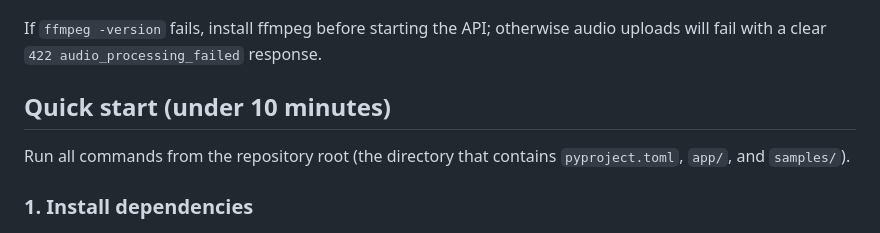
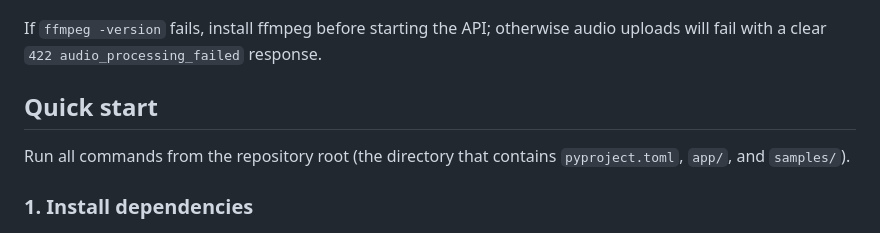
Before and after one commit to ojasinha/adpcx-voice-notes, a Markdown page: README.md, the part around the change. Rendered like a GitHub page.

Commit message:
docs: nit

```diff
--- a/README.md
+++ b/README.md
@@ -113,7 +113,7 @@ ffmpeg -version
 If `ffmpeg -version` fails, install ffmpeg before starting the API; otherwise audio
 uploads will fail with a clear `422 audio_processing_failed` response.
 
-## Quick start (under 10 minutes)
+## Quick start
 
 Run all commands from the repository root (the directory that contains
 `pyproject.toml`, `app/`, and `samples/`).
```
